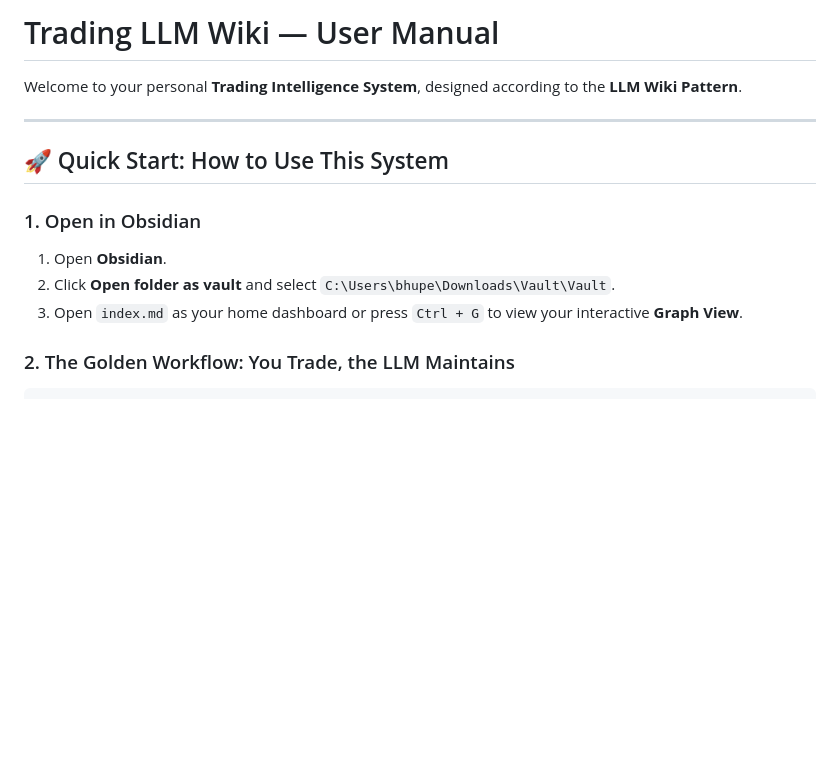
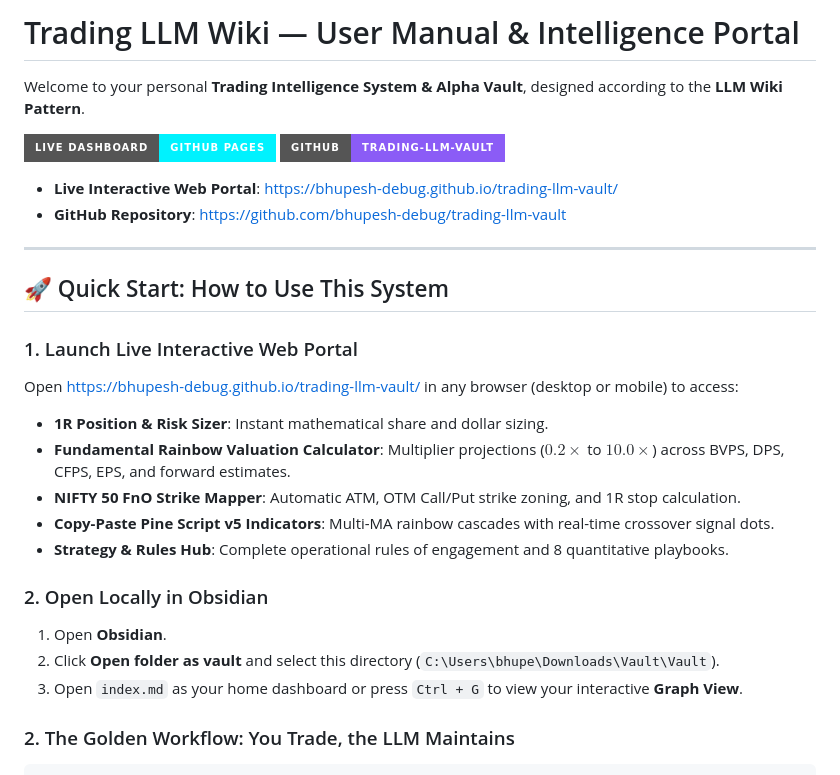
Before and after one commit to bhupesh-debug/trading-llm-vault, a Markdown page: README.md, the part around the change. GitHub-like rendering; badges without logos; blank space fills up the shorter version.

Commit message:
docs: add GitHub Pages live dashboard and portal links to README

```diff
--- a/README.md
+++ b/README.md
@@ -1,14 +1,28 @@
-# Trading LLM Wiki — User Manual
+# Trading LLM Wiki — User Manual & Intelligence Portal
 
-Welcome to your personal **Trading Intelligence System**, designed according to the **LLM Wiki Pattern**.
+Welcome to your personal **Trading Intelligence System & Alpha Vault**, designed according to the **LLM Wiki Pattern**.
+
+[![GitHub Pages](https://img.shields.io/badge/Live%20Dashboard-GitHub%20Pages-00f2fe?style=for-the-badge&logo=github)](https://bhupesh-debug.github.io/trading-llm-vault/)
+[![Repository](https://img.shields.io/badge/GitHub-trading--llm--vault-8b5cf6?style=for-the-badge&logo=github)](https://github.com/bhupesh-debug/trading-llm-vault)
+
+- **Live Interactive Web Portal**: [https://bhupesh-debug.github.io/trading-llm-vault/](https://bhupesh-debug.github.io/trading-llm-vault/)
+- **GitHub Repository**: [https://github.com/bhupesh-debug/trading-llm-vault](https://github.com/bhupesh-debug/trading-llm-vault)
 
 ---
 
 ## 🚀 Quick Start: How to Use This System
 
-### 1. Open in Obsidian
+### 1. Launch Live Interactive Web Portal
+Open [https://bhupesh-debug.github.io/trading-llm-vault/](https://bhupesh-debug.github.io/trading-llm-vault/) in any browser (desktop or mobile) to access:
+- **1R Position & Risk Sizer**: Instant mathematical share and dollar sizing.
+- **Fundamental Rainbow Valuation Calculator**: Multiplier projections ($0.2\times$ to $10.0\times$) across BVPS, DPS, CFPS, EPS, and forward estimates.
+- **NIFTY 50 FnO Strike Mapper**: Automatic ATM, OTM Call/Put strike zoning, and 1R stop calculation.
+- **Copy-Paste Pine Script v5 Indicators**: Multi-MA rainbow cascades with real-time crossover signal dots.
+- **Strategy & Rules Hub**: Complete operational rules of engagement and 8 quantitative playbooks.
+
+### 2. Open Locally in Obsidian
 1. Open **Obsidian**.
-2. Click **Open folder as vault** and select `C:\Users\bhupe\Downloads\Vault\Vault`.
+2. Click **Open folder as vault** and select this directory (`C:\Users\bhupe\Downloads\Vault\Vault`).
 3. Open `index.md` as your home dashboard or press `Ctrl + G` to view your interactive **Graph View**.
 
 ### 2. The Golden Workflow: You Trade, the LLM Maintains
```
